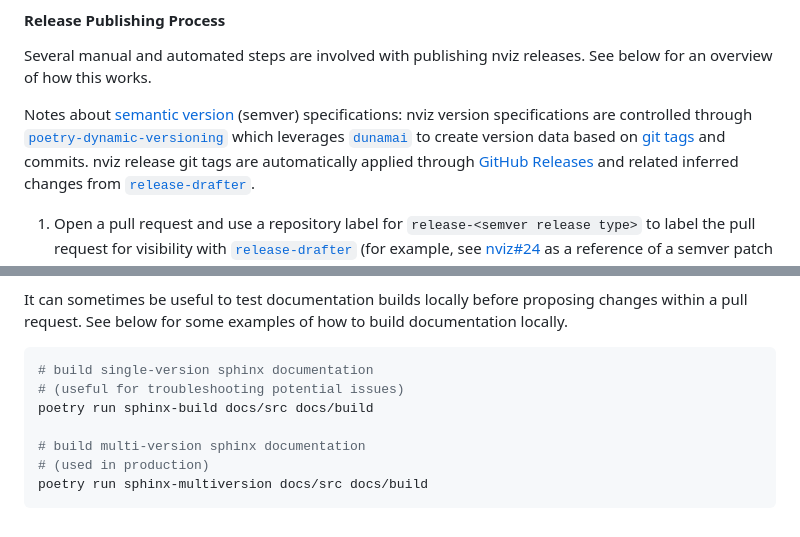
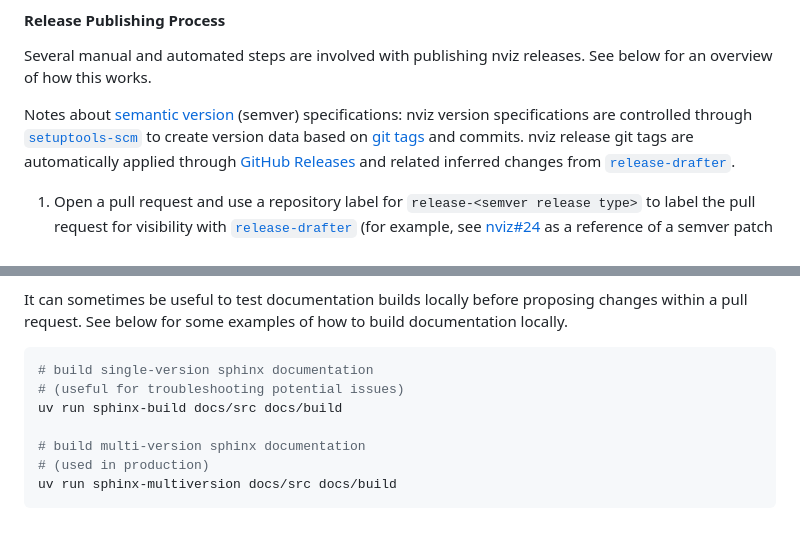
Before and after one commit to WayScience/nViz, a Markdown page: docs/src/contributing.md, 2 parts joined by grey strips. Drawn GitHub-style.

Commit message:
remove poetry references

````diff
--- a/docs/src/contributing.md
+++ b/docs/src/contributing.md
@@ -102,7 +102,7 @@ Several manual and automated steps are involved with publishing nviz releases.
 See below for an overview of how this works.
 
 Notes about [semantic version](https://en.wikipedia.org/wiki/Software_versioning#Semantic_versioning) (semver) specifications:
-nviz version specifications are controlled through [`poetry-dynamic-versioning`](https://github.com/mtkennerly/poetry-dynamic-versioning) which leverages [`dunamai`](https://github.com/mtkennerly/dunamai) to create version data based on [git tags](https://git-scm.com/book/en/v2/Git-Basics-Tagging) and commits.
+nviz version specifications are controlled through [`setuptools-scm`](https://github.com/pypa/setuptools-scm) to create version data based on [git tags](https://git-scm.com/book/en/v2/Git-Basics-Tagging) and commits.
 nviz release git tags are automatically applied through [GitHub Releases](https://docs.github.com/en/repositories/releasing-projects-on-github/about-releases) and related inferred changes from [`release-drafter`](https://github.com/release-drafter/release-drafter).
 
 1. Open a pull request and use a repository label for `release-<semver release type>` to label the pull request for visibility with [`release-drafter`](https://github.com/release-drafter/release-drafter) (for example, see [nviz#24](https://github.com/wayscience/nviz/pull/24) as a reference of a semver patch update).
@@ -123,9 +123,9 @@ See below for some examples of how to build documentation locally.
 ```shell
 # build single-version sphinx documentation
 # (useful for troubleshooting potential issues)
-poetry run sphinx-build docs/src docs/build
+uv run sphinx-build docs/src docs/build
 
 # build multi-version sphinx documentation
 # (used in production)
-poetry run sphinx-multiversion docs/src docs/build
+uv run sphinx-multiversion docs/src docs/build
 ```
````
